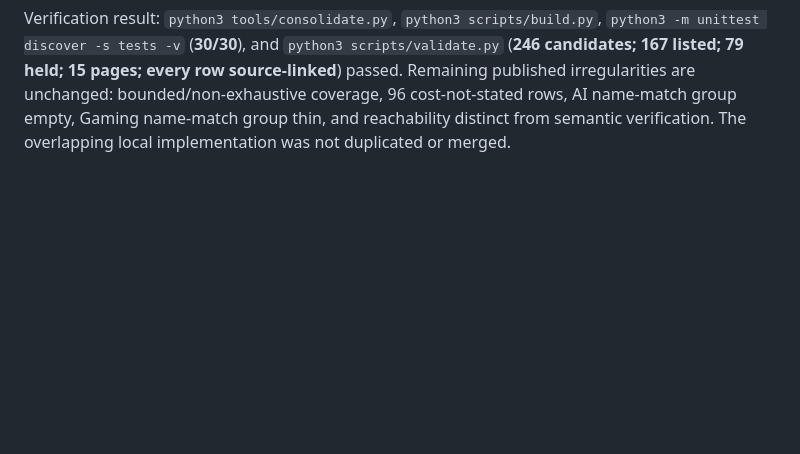
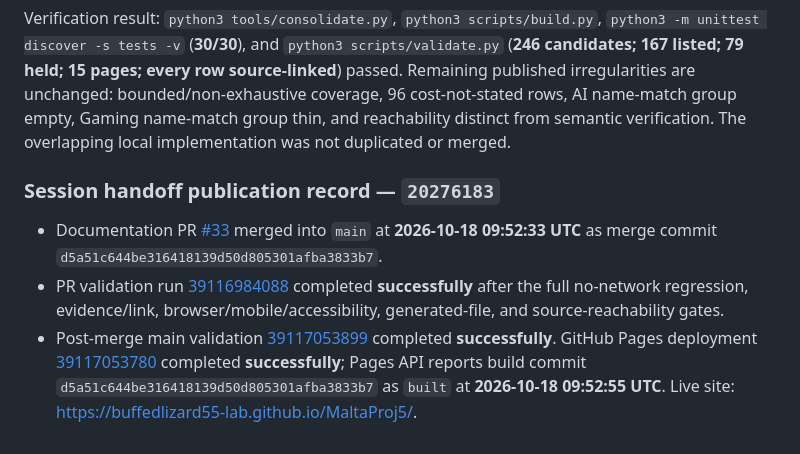
Before and after one commit to buffedlizard55-lab/MaltaProj5, a Markdown page: COORDINATION.md, the part around the change. Rendered like a GitHub page; blank space fills up the shorter version.

Commit message:
docs: record PR 33 and Pages result
Co-authored-by: arena-agent <297053741+arena-agent@users.noreply.github.com>

```diff
--- a/COORDINATION.md
+++ b/COORDINATION.md
@@ -1231,3 +1231,9 @@ PR [#31](https://github.com/buffedlizard55-lab/MaltaProj5/pull/31) merged 2026-1
 This session began from pre-T32 `main` and found that the requested date-first executive summary, upcoming ordering, explicit cost treatment, Free-first view, and Gaming/Music/AI focus pages had already been completed by session `2fa50487` and merged in PR #31, with the publication record carried through PR #32. To avoid duplicate or conflicting site work, this session retained that implementation unchanged, independently reran the canonical rebuild, 30 regression tests, and the 15-page/link/source validator, and recorded the handoff here. No event facts, source URLs, or generated pages were changed by `20276183`.
 
 Verification result: `python3 tools/consolidate.py`, `python3 scripts/build.py`, `python3 -m unittest discover -s tests -v` (**30/30**), and `python3 scripts/validate.py` (**246 candidates; 167 listed; 79 held; 15 pages; every row source-linked**) passed. Remaining published irregularities are unchanged: bounded/non-exhaustive coverage, 96 cost-not-stated rows, AI name-match group empty, Gaming name-match group thin, and reachability distinct from semantic verification. The overlapping local implementation was not duplicated or merged.
+
+### Session handoff publication record — `20276183`
+
+* Documentation PR [#33](https://github.com/buffedlizard55-lab/MaltaProj5/pull/33) merged into `main` at **2026-10-18 09:52:33 UTC** as merge commit `d5a51c644be316418139d50d805301afba3833b7`.
+* PR validation run [39116984088](https://github.com/buffedlizard55-lab/MaltaProj5/actions/runs/39116984088) completed **successfully** after the full no-network regression, evidence/link, browser/mobile/accessibility, generated-file, and source-reachability gates.
+* Post-merge main validation [39117053899](https://github.com/buffedlizard55-lab/MaltaProj5/actions/runs/39117053899) completed **successfully**. GitHub Pages deployment [39117053780](https://github.com/buffedlizard55-lab/MaltaProj5/actions/runs/39117053780) completed **successfully**; Pages API reports build commit `d5a51c644be316418139d50d805301afba3833b7` as `built` at **2026-10-18 09:52:55 UTC**. Live site: https://buffedlizard55-lab.github.io/MaltaProj5/.
```
